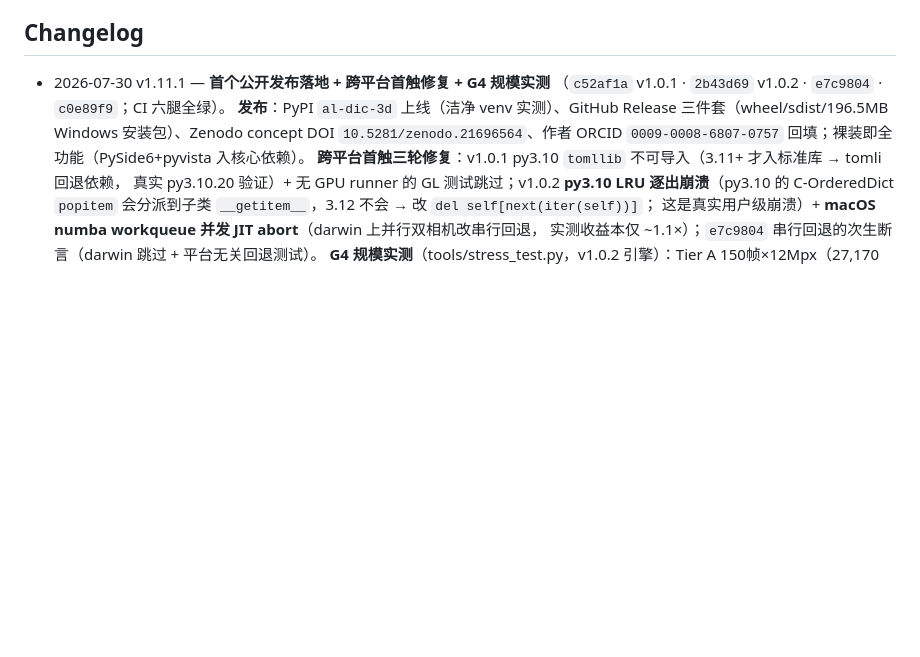
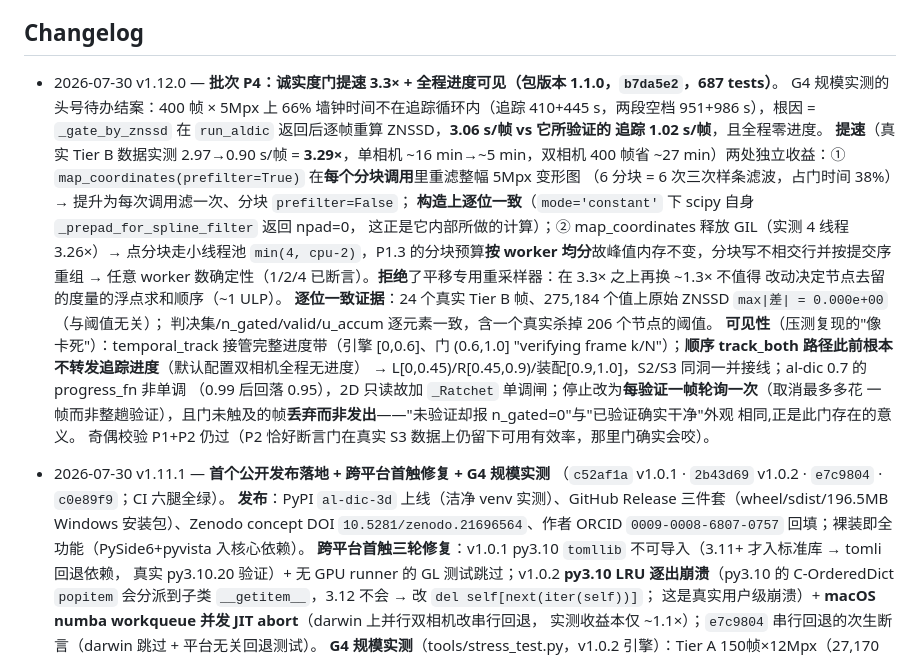
Before and after one commit to zachtong/pyALDIC-3D, a Markdown page: docs/architecture/00_INDEX.md, the part around the change. Rendered like a GitHub page; blank space fills up the shorter version.

Commit message:
docs(index): v1.12.0 — batch P4 honesty-gate speedup + progress visibility

```diff
--- a/docs/architecture/00_INDEX.md
+++ b/docs/architecture/00_INDEX.md
@@ -63,6 +63,28 @@
 - 文档与代码冲突时：**文档优先**；确需偏离，先在此登记决策再改代码。
 
 ## Changelog
+
+- 2026-07-30 v1.12.0 — **批次 P4：诚实度门提速 3.3× + 全程进度可见（包版本 1.1.0，`b7da5e2`，687 tests）**。
+  G4 规模实测的头号待办结案：400 帧 × 5Mpx 上 66% 墙钟时间不在追踪循环内（追踪 410+445 s，两段空档
+  951+986 s），根因 = `_gate_by_znssd` 在 `run_aldic` 返回后逐帧重算 ZNSSD，**3.06 s/帧 vs 它所验证的
+  追踪 1.02 s/帧**，且全程零进度。
+  **提速**（真实 Tier B 数据实测 2.97→0.90 s/帧 = **3.29×**，单相机 ~16 min→~5 min，双相机 400 帧省
+  ~27 min）两处独立收益：① `map_coordinates(prefilter=True)` 在**每个分块调用**里重滤整幅 5Mpx 变形图
+  （6 分块 = 6 次三次样条滤波，占门时间 38%）→ 提升为每次调用滤一次、分块 `prefilter=False`；
+  **构造上逐位一致**（`mode='constant'` 下 scipy 自身 `_prepad_for_spline_filter` 返回 npad=0，
+  这正是它内部所做的计算）；② map_coordinates 释放 GIL（实测 4 线程 3.26×）→ 点分块走小线程池
+  `min(4, cpu-2)`，P1.3 的分块预算**按 worker 均分**故峰值内存不变，分块写不相交行并按提交序重组
+  → 任意 worker 数确定性（1/2/4 已断言）。**拒绝**了平移专用重采样器：在 3.3× 之上再换 ~1.3× 不值得
+  改动决定节点去留的度量的浮点求和顺序（~1 ULP）。
+  **逐位一致证据**：24 个真实 Tier B 帧、275,184 个值上原始 ZNSSD `max|差| = 0.000e+00`（与阈值无关）；
+  判决集/n_gated/valid/u_accum 逐元素一致，含一个真实杀掉 206 个节点的阈值。
+  **可见性**（压测复现的"像卡死"）：temporal_track 接管完整进度带（引擎 [0,0.6]、门 (0.6,1.0]
+  "verifying frame k/N"）；**顺序 track_both 路径此前根本不转发追踪进度**（默认配置双相机全程无进度）
+  → L[0,0.45)/R[0.45,0.9)/装配[0.9,1.0]，S2/S3 同洞一并接线；al-dic 0.7 的 progress_fn 非单调
+  （0.99 后回落 0.95），2D 只读故加 `_Ratchet` 单调闸；停止改为**每验证一帧轮询一次**（取消最多多花
+  一帧而非整趟验证），且门未触及的帧**丢弃而非发出**——"未验证却报 n_gated=0"与"已验证确实干净"外观
+  相同,正是此门存在的意义。
+  奇偶校验 P1+P2 仍过（P2 恰好断言门在真实 S3 数据上仍留下可用有效率，那里门确实会咬）。
 
 - 2026-07-30 v1.11.1 — **首个公开发布落地 + 跨平台首触修复 + G4 规模实测**
   （`c52af1a` v1.0.1 · `2b43d69` v1.0.2 · `e7c9804` · `c0e89f9`；CI 六腿全绿）。
```
